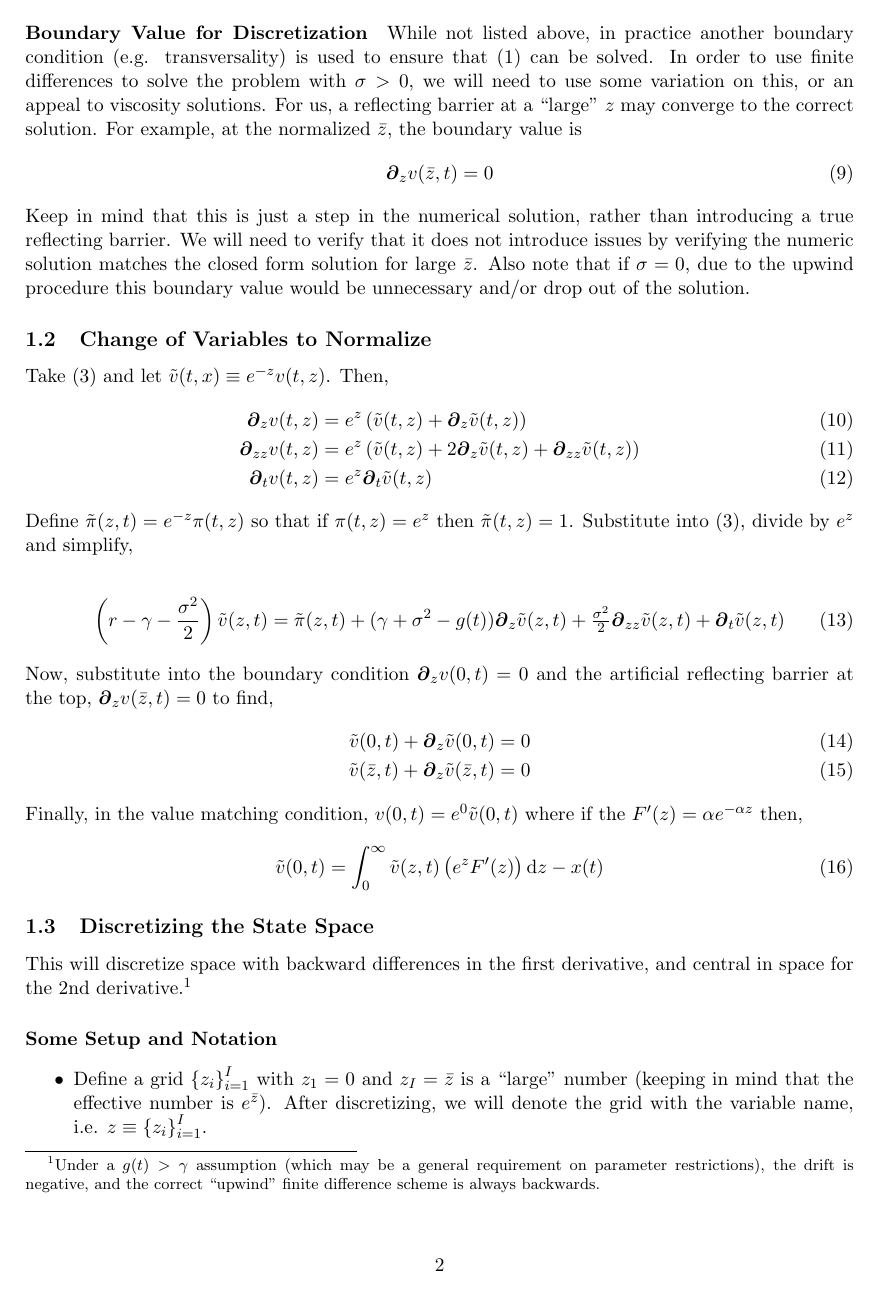
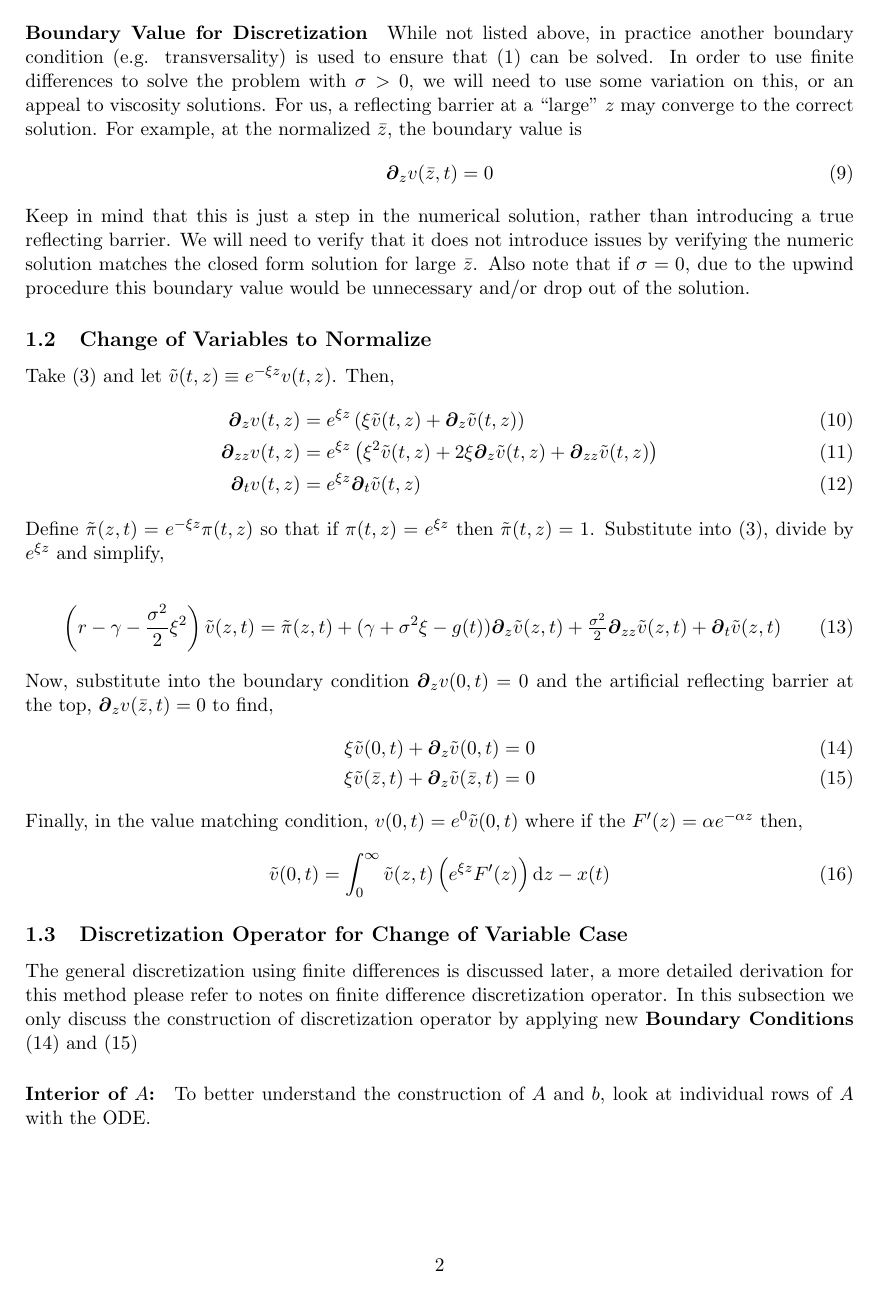
Before and after one commit to jlperla/PerlaTonettiWaugh.jl, a LaTeX document (docs/simplified_problem_notes.tex): page 2 of 14 before the commit and page 2 of 15 after it. Compiled offline with pdfLaTeX.

Commit message:
algebra on transformation case

```diff
--- a/docs/simplified_problem_notes.tex
+++ b/docs/simplified_problem_notes.tex
@@ -55,26 +55,30 @@ While not listed above, in practice another boundary condition (e.g. transversal
 Keep in mind that this is just a step in the numerical solution, rather than introducing a true reflecting barrier.  We will need to verify that it does not introduce issues by verifying the numeric solution matches the closed form solution for large $\bar{z}$.  Also note that if $\sigma = 0$, due to the upwind procedure this boundary value would be unnecessary and/or drop out of the solution.
 
 \subsection{Change of Variables to Normalize}
-Take \cref{eq:sp-GBM-dynamic} and let $\tilde{v}(t,x) \equiv e^{-z}v(t,z)$.  Then,
+Take \cref{eq:sp-GBM-dynamic} and let $\tilde{v}(t,z) \equiv e^{-\xi z}v(t,z)$.  Then,
 \begin{align}
-	\D[z]v(t,z) &= e^z\left(\tilde{v}(t,z) + \D[z]\tilde{v}(t,z) \right)\\
-	\D[zz]v(t,z) &= e^z\left(\tilde{v}(t,z) + 2 \D[z]\tilde{v}(t,z) + \D[zz]\tilde{v}(t,z)  \right)\\
-	\D[t]v(t,z) &= e^z \D[t] \tilde{v}(t,z)
+	\D[z]v(t,z) &= e^{\xi z}\left(\xi\tilde{v}(t,z) + \D[z]\tilde{v}(t,z) \right)\\
+	\D[zz]v(t,z) &= e^{\xi z}\left(\xi^{2}\tilde{v}(t,z) + 2 \xi\D[z]\tilde{v}(t,z) + \D[zz]\tilde{v}(t,z)  \right)\\
+	\D[t]v(t,z) &= e^{\xi z} \D[t] \tilde{v}(t,z)
 \end{align}
-Define $\tilde{\pi}(z,t) = e^{-z}\pi(t,z)$ so that if $\pi(t,z) = e^z$ then $\tilde{\pi}(t,z) = 1$.  Substitute into \cref{eq:sp-GBM-dynamic}, divide by $e^z$ and simplify,
+Define $\tilde{\pi}(z,t) = e^{-\xi z}\pi(t,z)$ so that if $\pi(t,z) = e^{\xi z}$ then $\tilde{\pi}(t,z) = 1$.  Substitute into \cref{eq:sp-GBM-dynamic}, divide by $e^{\xi z}$ and simplify,
 
 \begin{align}
-	\left(r - \gamma - \frac{\sigma^2}{2}\right) \tilde{v}(z,t) &= \tilde{\pi}(z,t) + (\gamma + \sigma^2 - g(t)) \D[z] \tilde{v}(z,t) + \tfrac{\sigma^2}{2} \D[zz] \tilde{v}(z,t) + \D[t]\tilde{v}(z,t)\label{eq:bellman-GBM-dynamic-normalized}
+	\left(r - \gamma - \frac{\sigma^2}{2}\xi^2\right) \tilde{v}(z,t) &= \tilde{\pi}(z,t) + (\gamma + \sigma^2\xi - g(t)) \D[z] \tilde{v}(z,t) + \tfrac{\sigma^2}{2} \D[zz] \tilde{v}(z,t) + \D[t]\tilde{v}(z,t)\label{eq:bellman-GBM-dynamic-normalized}
 \end{align}
 Now, substitute into the boundary condition $\D[z]v(0,t) = 0$ and the artificial reflecting barrier at the top, $\D[z]v(\bar{z},t) = 0$ to find,
 \begin{align}
-	\tilde{v}(0,t) + \D[z]\tilde{v}(0,t ) &= 0\\
-	\tilde{v}(\bar{z},t) + \D[z]\tilde{v}(\bar{z},t) &= 0
+	\xi\tilde{v}(0,t) + \D[z]\tilde{v}(0,t ) &= 0\label{eq:new-BC1}\\
+	\xi\tilde{v}(\bar{z},t) + \D[z]\tilde{v}(\bar{z},t) &= 0\label{eq:new-BC2}
 \end{align}
 Finally, in the value matching condition, $v(0,t) = e^{0}\tilde{v}(0,t)$ where if the $F'(z) = \alpha e^{-\alpha z}$ then,
 \begin{align}
-	\tilde{v}(0,t) &= \int_{0}^{\infty} \tilde{v}(z,t) \left(e^z F'(z)\right) \diff z - x(t)\label{eq:vm-GBM-dynamic-normalized}
+	\tilde{v}(0,t) &= \int_{0}^{\infty} \tilde{v}(z,t) \left(e^{\xi z} F'(z)\right) \diff z - x(t)\label{eq:vm-GBM-dynamic-normalized}
 \end{align}
 
+\subsection{Discretization Operator for Change of Variable Case}
 
+The general discretization using finite differences is discussed later, a more detailed derivation for this method please refer to notes on finite difference discretization operator. In this subsection we only discuss the construction of discretization operator by applying new \textbf{Boundary Conditions} \cref{eq:new-BC1} and \cref{eq:new-BC2}
 
+\paragraph{Interior of $A$:}
+To better understand the construction of $A$ and $b$, look at individual rows of $A$ with the ODE.
```
Also changed, not shown: docs/simplified_problem_notes.tex (36 more changed lines).
